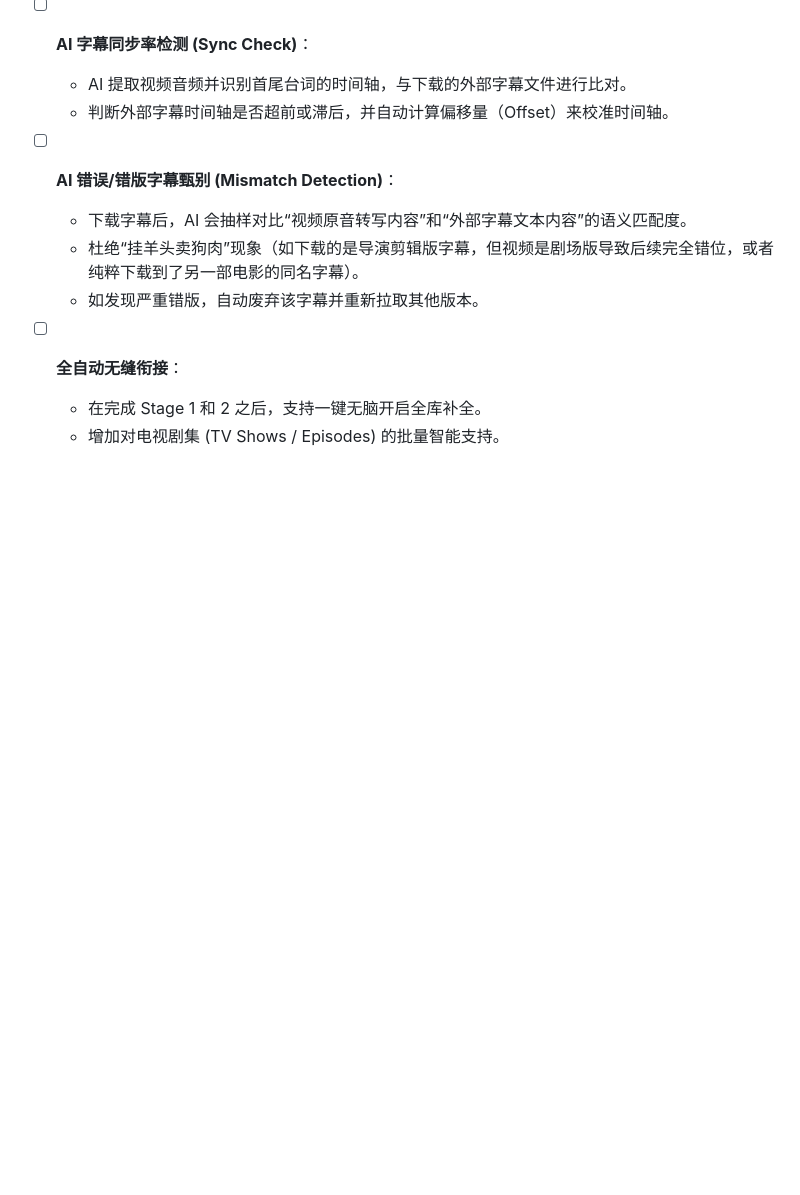
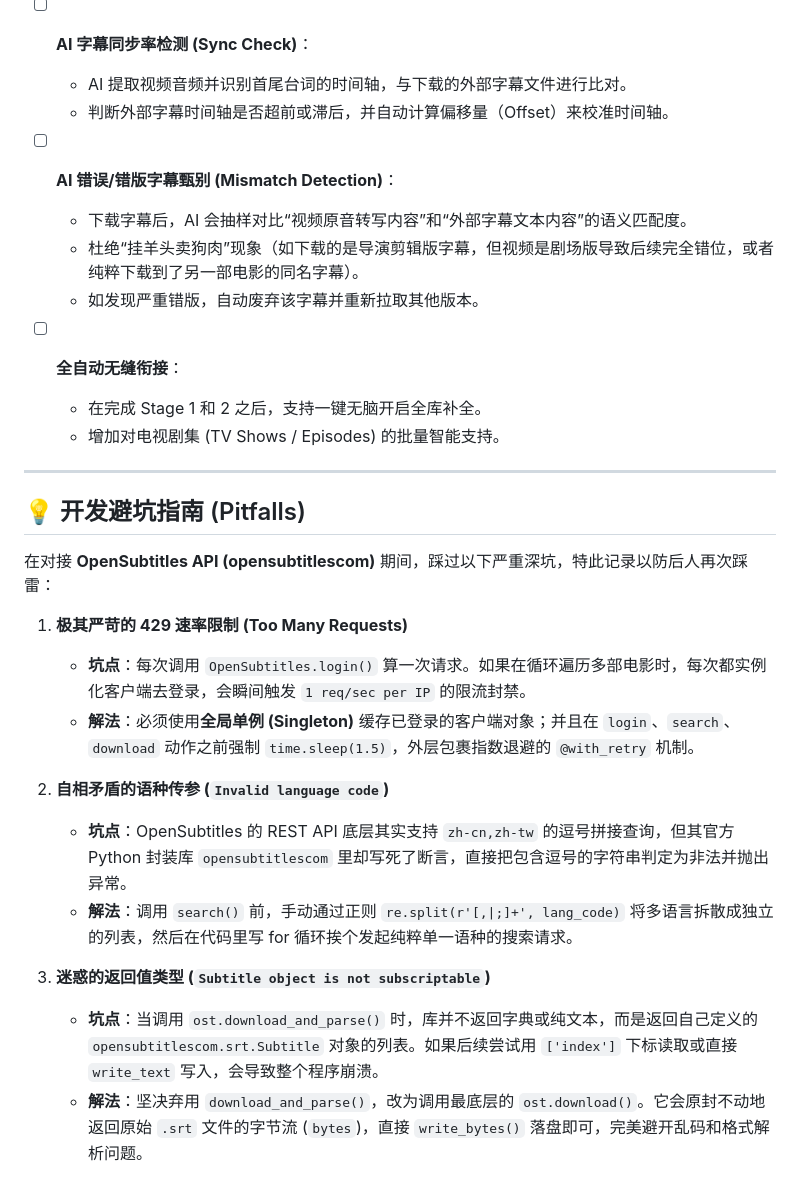
Before and after one commit to holefrog/Agent_Movie, a Markdown page: README.md, the part around the change. GitHub-like rendering; blank space fills up the shorter version.

Commit message:
docs: update project description and setup instructions in README.md

```diff
--- a/README.md
+++ b/README.md
@@ -43,3 +43,21 @@ Agent Movie 是一个智能、全自动的本地媒体库字幕管理系统。
 - [ ] **全自动无缝衔接**：
   - 在完成 Stage 1 和 2 之后，支持一键无脑开启全库补全。
   - 增加对电视剧集 (TV Shows / Episodes) 的批量智能支持。
+
+---
+
+## 💡 开发避坑指南 (Pitfalls)
+
+在对接 **OpenSubtitles API (opensubtitlescom)** 期间，踩过以下严重深坑，特此记录以防后人再次踩雷：
+
+1. **极其严苛的 429 速率限制 (Too Many Requests)**
+   - **坑点**：每次调用 `OpenSubtitles.login()` 算一次请求。如果在循环遍历多部电影时，每次都实例化客户端去登录，会瞬间触发 `1 req/sec per IP` 的限流封禁。
+   - **解法**：必须使用**全局单例 (Singleton)** 缓存已登录的客户端对象；并且在 `login`、`search`、`download` 动作之前强制 `time.sleep(1.5)`，外层包裹指数退避的 `@with_retry` 机制。
+
+2. **自相矛盾的语种传参 (`Invalid language code`)**
+   - **坑点**：OpenSubtitles 的 REST API 底层其实支持 `zh-cn,zh-tw` 的逗号拼接查询，但其官方 Python 封装库 `opensubtitlescom` 里却写死了断言，直接把包含逗号的字符串判定为非法并抛出异常。
+   - **解法**：调用 `search()` 前，手动通过正则 `re.split(r'[,|;]+', lang_code)` 将多语言拆散成独立的列表，然后在代码里写 for 循环挨个发起纯粹单一语种的搜索请求。
+
+3. **迷惑的返回值类型 (`Subtitle object is not subscriptable`)**
+   - **坑点**：当调用 `ost.download_and_parse()` 时，库并不返回字典或纯文本，而是返回自己定义的 `opensubtitlescom.srt.Subtitle` 对象的列表。如果后续尝试用 `['index']` 下标读取或直接 `write_text` 写入，会导致整个程序崩溃。
+   - **解法**：坚决弃用 `download_and_parse()`，改为调用最底层的 `ost.download()`。它会原封不动地返回原始 `.srt` 文件的字节流 (`bytes`)，直接 `write_bytes()` 落盘即可，完美避开乱码和格式解析问题。
```
